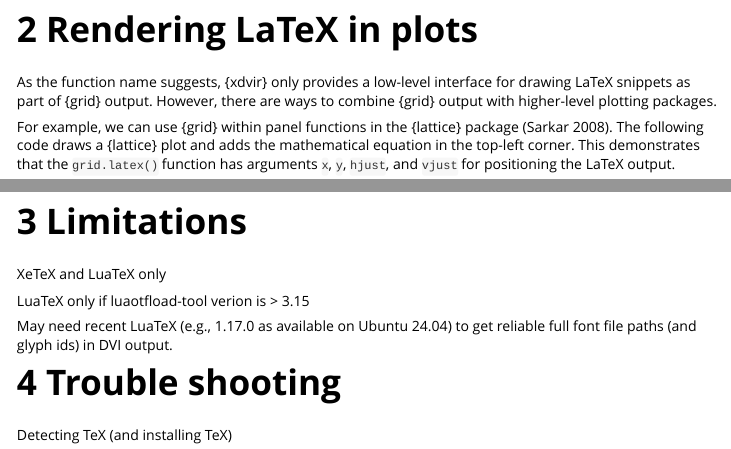
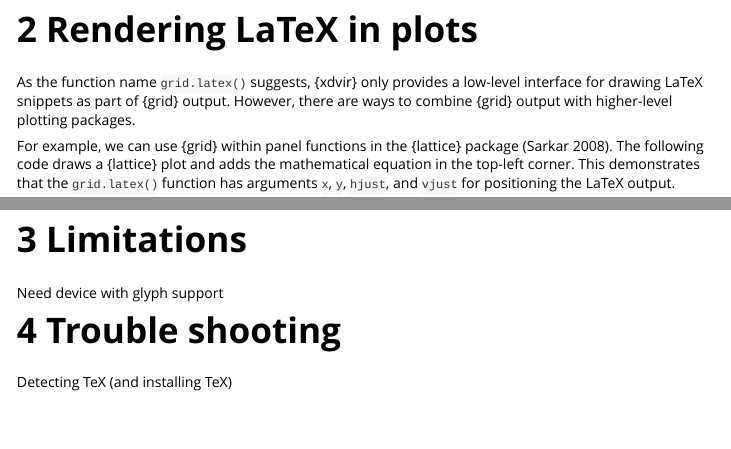
Before and after one commit to pmur002/xdvir, an R Markdown document (vignettes/xdvir-intro.Rmd): the page in a window 1100 px wide, from 1380 px down, and a second part further down, joined at a grey line. The pictures show the output file vignettes/xdvir-intro.html that the author committed with the source, opened offline.

Commit message:
minor vignette edits

```diff
--- a/vignettes/xdvir-intro.Rmd
+++ b/vignettes/xdvir-intro.Rmd
@@ -97,7 +97,8 @@ grid.latex(tex)
 
 # Rendering LaTeX in plots
 
-As the function name suggests, {xdvir} only provides a low-level
+As the function name `grid.latex()`
+suggests, {xdvir} only provides a low-level
 interface for drawing LaTeX snippets as part of {grid} output.
 However, there are ways to combine {grid} output with higher-level
 plotting packages.
@@ -190,12 +191,7 @@ ggplot(df) +
 
 # Limitations
 
-XeTeX and LuaTeX only
-
-LuaTeX only if luaotfload-tool verion is > 3.15
-
-May need recent LuaTeX (e.g., 1.17.0 as available on Ubuntu 24.04)
-to get reliable full font file paths (and glyph ids) in DVI output.
+Need device with glyph support
 
 # Trouble shooting
 
```
Also changed, not shown: vignettes/xdvir-intro.html, vignettes/xdvir-intro.Rmd (2 more changed lines).
